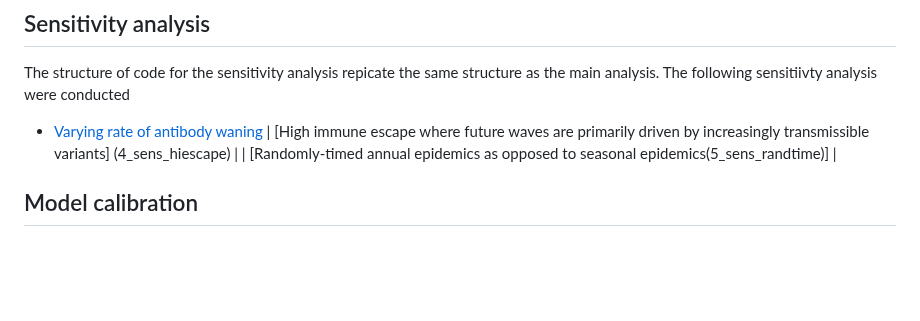
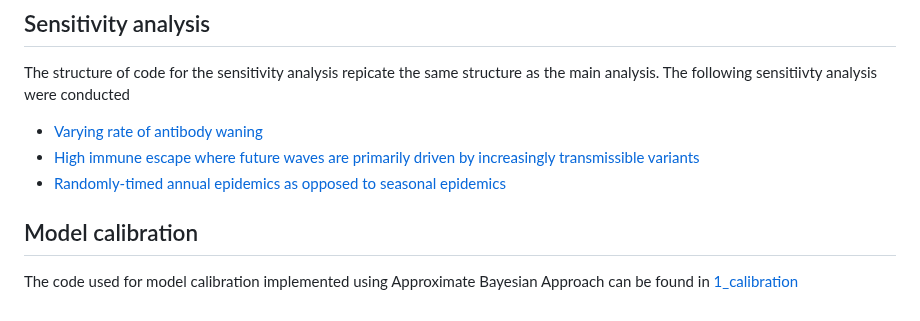
Before and after one commit to lopmanlab/COVID_serovax_Mozambique, a Markdown page: README.md, the part around the change. Drawn GitHub-style; blank space fills up the shorter version.

```diff
--- a/README.md
+++ b/README.md
@@ -24,6 +24,7 @@ Code for the main modeling work and analysis can be found in [2_main_simulation]
 The structure of code for the sensitivity analysis repicate the same structure as the main analysis. The following sensitiivty analysis were conducted
 
 * [Varying rate of antibody waning](3_sens_abwaning)
-| [High immune escape where future waves are primarily driven by increasingly transmissible variants]  (4_sens_hiescape)          |
-| [Randomly-timed annual epidemics as opposed to seasonal epidemics(5_sens_randtime)]          |
+* [High immune escape where future waves are primarily driven by increasingly transmissible variants](4_sens_hiescape)
+* [Randomly-timed annual epidemics as opposed to seasonal epidemics](5_sens_randtime)
 ## Model calibration
+The code used for model calibration implemented using Approximate Bayesian Approach can be found in [1_calibration](1_calibration)
```
